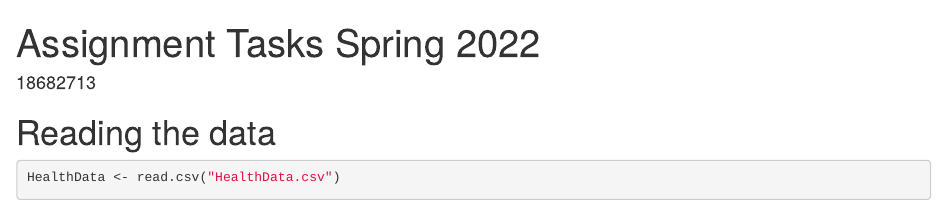
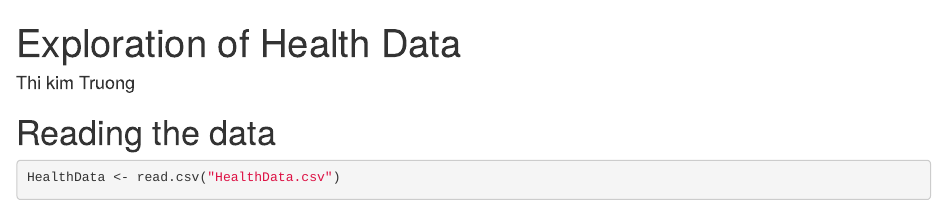
Before and after one commit to thitruong1106/Statistical-Exploration-of-Health-Data, an R Markdown document (AssignmentFinalRMD.Rmd): the page in a window 1100 px wide, from its top. Rendered offline with R 4.5, knitr and Pandoc, with nearby package versions; drawn as R Markdown's standard HTML page in place of the format the file asks for; some code elsewhere in the file could not run offline.

Commit message:
Update AssignmentFinalRMD.Rmd

```diff
--- a/AssignmentFinalRMD.Rmd
+++ b/AssignmentFinalRMD.Rmd
@@ -1,6 +1,6 @@
 ---
-title: "Assignment Tasks Spring 2022"
-author: "18682713"
+title: "Exploration of Health Data"
+author: "Thi kim Truong"
 output: word_document
 ---
 # Reading the data
```
